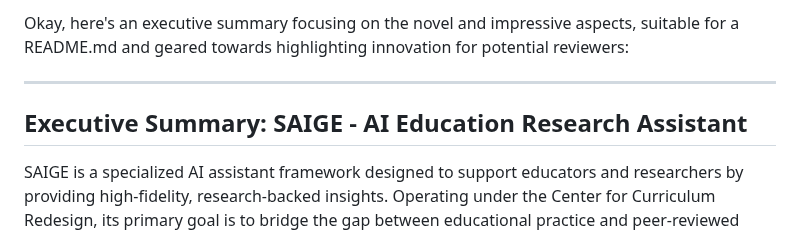
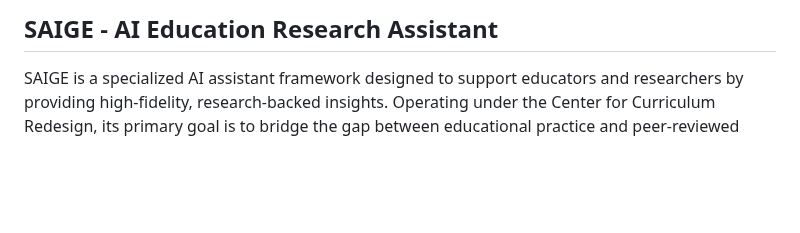
Before and after one commit to Center-For-Curriculum-Redesign/SAIGE, a Markdown page: README.md, the part around the change. GitHub-like rendering; blank space fills up the shorter version.

```diff
--- a/README.md
+++ b/README.md
@@ -1,8 +1,4 @@
-Okay, here's an executive summary focusing on the novel and impressive aspects, suitable for a README.md and geared towards highlighting innovation for potential reviewers:
-
----
-
-## Executive Summary: SAIGE - AI Education Research Assistant
+## SAIGE - AI Education Research Assistant
 
 SAIGE is a specialized AI assistant framework designed to support educators and researchers by providing high-fidelity, research-backed insights. Operating under the Center for Curriculum Redesign, its primary goal is to bridge the gap between educational practice and peer-reviewed research findings.
 
```
